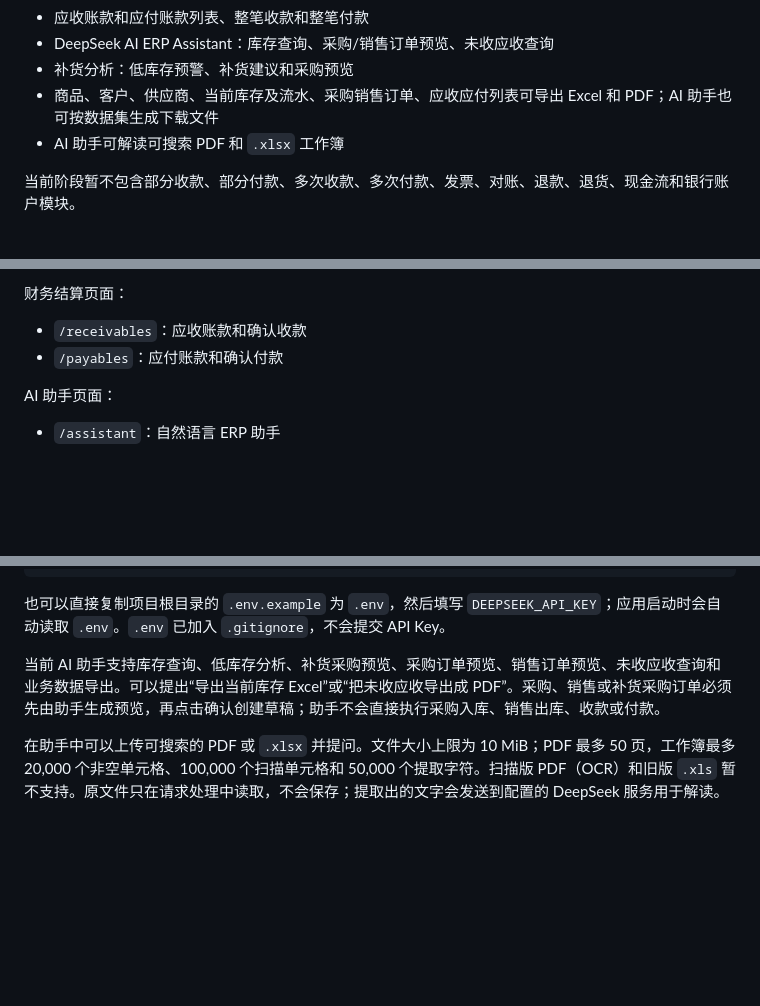
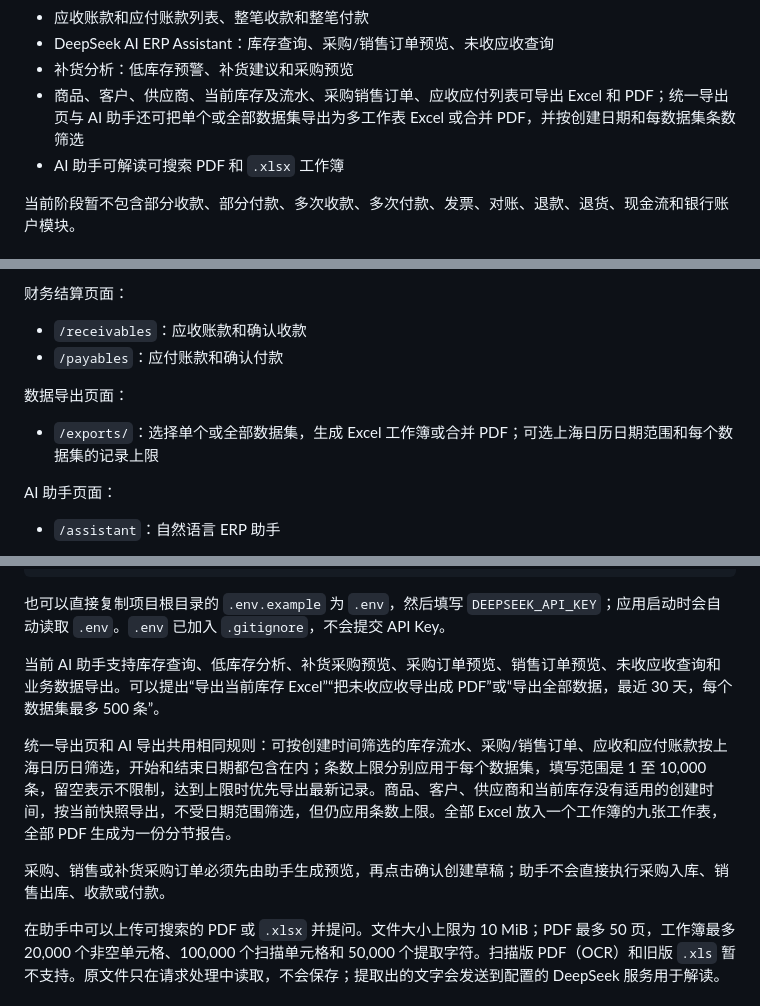
Before and after one commit to TingChieh/ERP_demo, a Markdown page: README.md, 3 parts joined by grey strips. GitHub-like rendering; blank space fills up the shorter version.

Commit message:
docs: document filtered combined exports

```diff
--- a/README.md
+++ b/README.md
@@ -16,7 +16,7 @@
 - 应收账款和应付账款列表、整笔收款和整笔付款
 - DeepSeek AI ERP Assistant：库存查询、采购/销售订单预览、未收应收查询
 - 补货分析：低库存预警、补货建议和采购预览
-- 商品、客户、供应商、当前库存及流水、采购销售订单、应收应付列表可导出 Excel 和 PDF；AI 助手也可按数据集生成下载文件
+- 商品、客户、供应商、当前库存及流水、采购销售订单、应收应付列表可导出 Excel 和 PDF；统一导出页与 AI 助手还可把单个或全部数据集导出为多工作表 Excel 或合并 PDF，并按创建日期和每数据集条数筛选
 - AI 助手可解读可搜索 PDF 和 `.xlsx` 工作簿
 
 当前阶段暂不包含部分收款、部分付款、多次收款、多次付款、发票、对账、退款、退货、现金流和银行账户模块。
@@ -50,6 +50,10 @@ flask --app app run --debug
 - `/receivables`：应收账款和确认收款
 - `/payables`：应付账款和确认付款
 
+数据导出页面：
+
+- `/exports/`：选择单个或全部数据集，生成 Excel 工作簿或合并 PDF；可选上海日历日期范围和每个数据集的记录上限
+
 AI 助手页面：
 
 - `/assistant`：自然语言 ERP 助手
@@ -75,7 +79,11 @@ python app.py
 
 也可以直接复制项目根目录的 `.env.example` 为 `.env`，然后填写 `DEEPSEEK_API_KEY`；应用启动时会自动读取 `.env`。`.env` 已加入 `.gitignore`，不会提交 API Key。
 
-当前 AI 助手支持库存查询、低库存分析、补货采购预览、采购订单预览、销售订单预览、未收应收查询和业务数据导出。可以提出“导出当前库存 Excel”或“把未收应收导出成 PDF”。采购、销售或补货采购订单必须先由助手生成预览，再点击确认创建草稿；助手不会直接执行采购入库、销售出库、收款或付款。
+当前 AI 助手支持库存查询、低库存分析、补货采购预览、采购订单预览、销售订单预览、未收应收查询和业务数据导出。可以提出“导出当前库存 Excel”“把未收应收导出成 PDF”或“导出全部数据，最近 30 天，每个数据集最多 500 条”。
+
+统一导出页和 AI 导出共用相同规则：可按创建时间筛选的库存流水、采购/销售订单、应收和应付账款按上海日历日筛选，开始和结束日期都包含在内；条数上限分别应用于每个数据集，填写范围是 1 至 10,000 条，留空表示不限制，达到上限时优先导出最新记录。商品、客户、供应商和当前库存没有适用的创建时间，按当前快照导出，不受日期范围筛选，但仍应用条数上限。全部 Excel 放入一个工作簿的九张工作表，全部 PDF 生成为一份分节报告。
+
+采购、销售或补货采购订单必须先由助手生成预览，再点击确认创建草稿；助手不会直接执行采购入库、销售出库、收款或付款。
 
 在助手中可以上传可搜索的 PDF 或 `.xlsx` 并提问。文件大小上限为 10 MiB；PDF 最多 50 页，工作簿最多 20,000 个非空单元格、100,000 个扫描单元格和 50,000 个提取字符。扫描版 PDF（OCR）和旧版 `.xls` 暂不支持。原文件只在请求处理中读取，不会保存；提取出的文字会发送到配置的 DeepSeek 服务用于解读。
 
```
Also changed, not shown: 1 other file.
